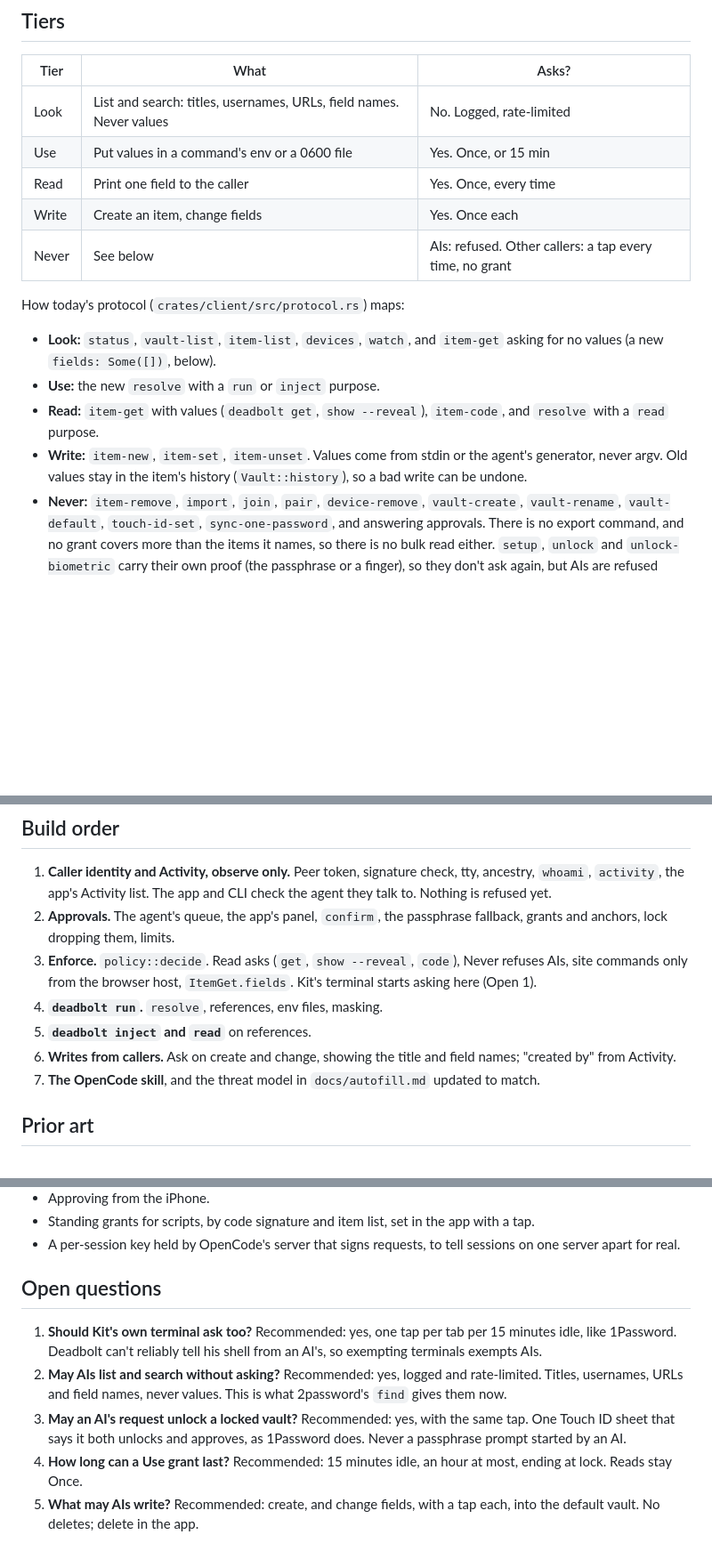
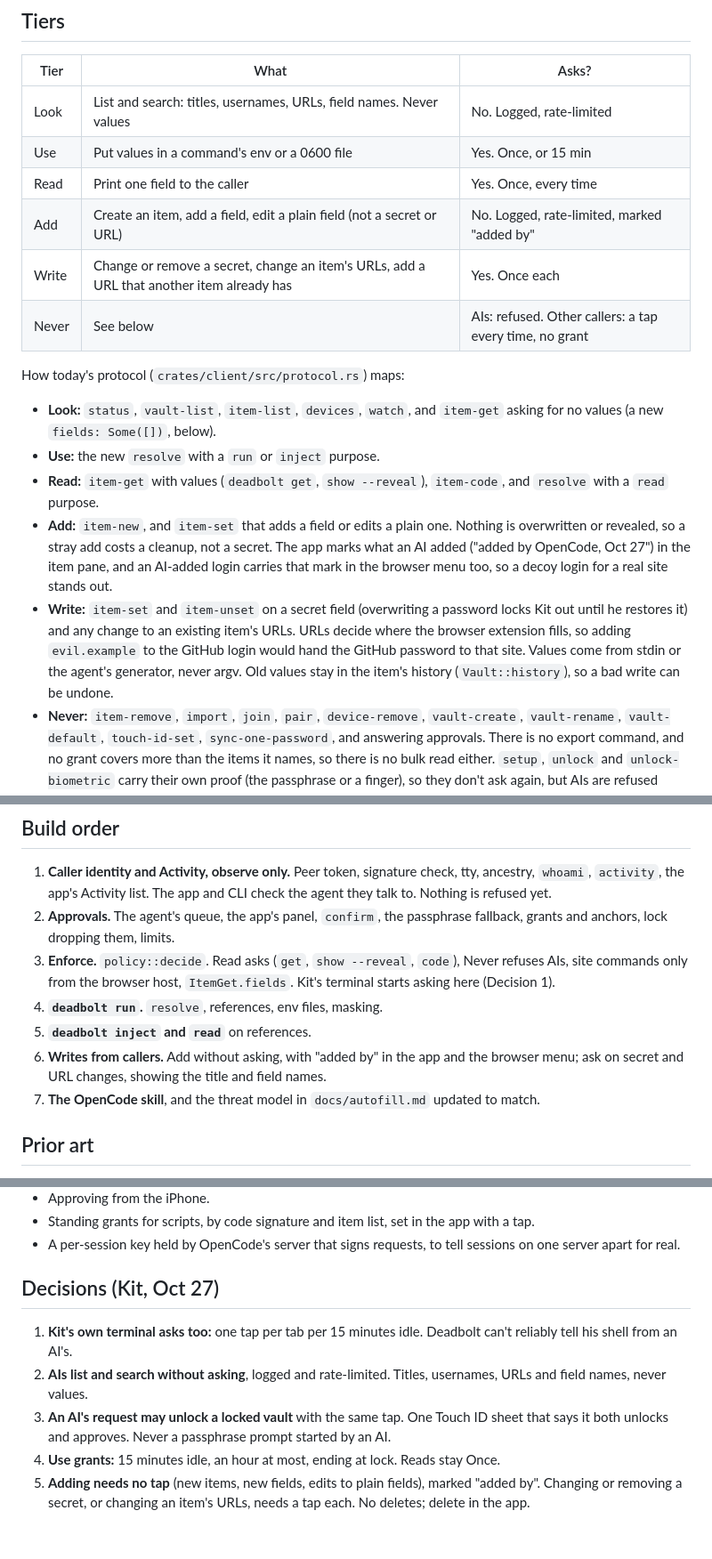
Before and after one commit to anomalyco/deadbolt, a Markdown page: docs/agent-control.md, 3 parts joined by grey strips. Shown at 89% size. Rendered like a GitHub page; blank space fills up the shorter version.

Commit message:
docs(agent-control): record Kit's decisions; adds need no tap

```diff
--- a/docs/agent-control.md
+++ b/docs/agent-control.md
@@ -33,7 +33,8 @@ the browser host.
 | Look | List and search: titles, usernames, URLs, field names. Never values | No. Logged, rate-limited |
 | Use | Put values in a command's env or a 0600 file | Yes. Once, or 15 min |
 | Read | Print one field to the caller | Yes. Once, every time |
-| Write | Create an item, change fields | Yes. Once each |
+| Add | Create an item, add a field, edit a plain field (not a secret or URL) | No. Logged, rate-limited, marked "added by" |
+| Write | Change or remove a secret, change an item's URLs, add a URL that another item already has | Yes. Once each |
 | Never | See below | AIs: refused. Other callers: a tap every time, no grant |
 
 How today's protocol (`crates/client/src/protocol.rs`) maps:
@@ -43,9 +44,18 @@ How today's protocol (`crates/client/src/protocol.rs`) maps:
 - **Use:** the new `resolve` with a `run` or `inject` purpose.
 - **Read:** `item-get` with values (`deadbolt get`, `show --reveal`),
   `item-code`, and `resolve` with a `read` purpose.
-- **Write:** `item-new`, `item-set`, `item-unset`. Values come from stdin
-  or the agent's generator, never argv. Old values stay in the item's
-  history (`Vault::history`), so a bad write can be undone.
+- **Add:** `item-new`, and `item-set` that adds a field or edits a plain
+  one. Nothing is overwritten or revealed, so a stray add costs a cleanup,
+  not a secret. The app marks what an AI added ("added by OpenCode, Oct 27")
+  in the item pane, and an AI-added login carries that mark in the browser
+  menu too, so a decoy login for a real site stands out.
+- **Write:** `item-set` and `item-unset` on a secret field (overwriting a
+  password locks Kit out until he restores it) and any change to an
+  existing item's URLs. URLs decide where the browser extension fills, so
+  adding `evil.example` to the GitHub login would hand the GitHub password
+  to that site. Values come from stdin or the agent's generator, never
+  argv. Old values stay in the item's history (`Vault::history`), so a bad
+  write can be undone.
 - **Never:** `item-remove`, `import`, `join`, `pair`, `device-remove`,
   `vault-create`, `vault-rename`, `vault-default`, `touch-id-set`,
   `sync-one-password`, and answering approvals. There is no export command,
@@ -284,11 +294,12 @@ deadbolt activity --since 1h
    passphrase fallback, grants and anchors, lock dropping them, limits.
 3. **Enforce.** `policy::decide`. Read asks (`get`, `show --reveal`,
    `code`), Never refuses AIs, site commands only from the browser host,
-   `ItemGet.fields`. Kit's terminal starts asking here (Open 1).
+   `ItemGet.fields`. Kit's terminal starts asking here (Decision 1).
 4. **`deadbolt run`.** `resolve`, references, env files, masking.
 5. **`deadbolt inject` and `read`** on references.
-6. **Writes from callers.** Ask on create and change, showing the title and
-   field names; "created by" from Activity.
+6. **Writes from callers.** Add without asking, with "added by" in the
+   app and the browser menu; ask on secret and URL changes, showing the
+   title and field names.
 7. **The OpenCode skill**, and the threat model in `docs/autofill.md`
    updated to match.
 
@@ -350,18 +361,17 @@ deadbolt activity --since 1h
 - A per-session key held by OpenCode's server that signs requests, to tell
   sessions on one server apart for real.
 
-## Open questions
+## Decisions (Kit, Oct 27)
 
-1. **Should Kit's own terminal ask too?** Recommended: yes, one tap per tab
-   per 15 minutes idle, like 1Password. Deadbolt can't reliably tell his
-   shell from an AI's, so exempting terminals exempts AIs.
-2. **May AIs list and search without asking?** Recommended: yes, logged and
-   rate-limited. Titles, usernames, URLs and field names, never values. This
-   is what 2password's `find` gives them now.
-3. **May an AI's request unlock a locked vault?** Recommended: yes, with
-   the same tap. One Touch ID sheet that says it both unlocks and approves,
-   as 1Password does. Never a passphrase prompt started by an AI.
-4. **How long can a Use grant last?** Recommended: 15 minutes idle, an hour
-   at most, ending at lock. Reads stay Once.
-5. **What may AIs write?** Recommended: create, and change fields, with a
-   tap each, into the default vault. No deletes; delete in the app.
+1. **Kit's own terminal asks too:** one tap per tab per 15 minutes idle.
+   Deadbolt can't reliably tell his shell from an AI's.
+2. **AIs list and search without asking**, logged and rate-limited. Titles,
+   usernames, URLs and field names, never values.
+3. **An AI's request may unlock a locked vault** with the same tap. One
+   Touch ID sheet that says it both unlocks and approves. Never a
+   passphrase prompt started by an AI.
+4. **Use grants:** 15 minutes idle, an hour at most, ending at lock. Reads
+   stay Once.
+5. **Adding needs no tap** (new items, new fields, edits to plain fields),
+   marked "added by". Changing or removing a secret, or changing an item's
+   URLs, needs a tap each. No deletes; delete in the app.
```
Also changed, not shown: other parts of docs/agent-control.md (+2 -2 lines).
